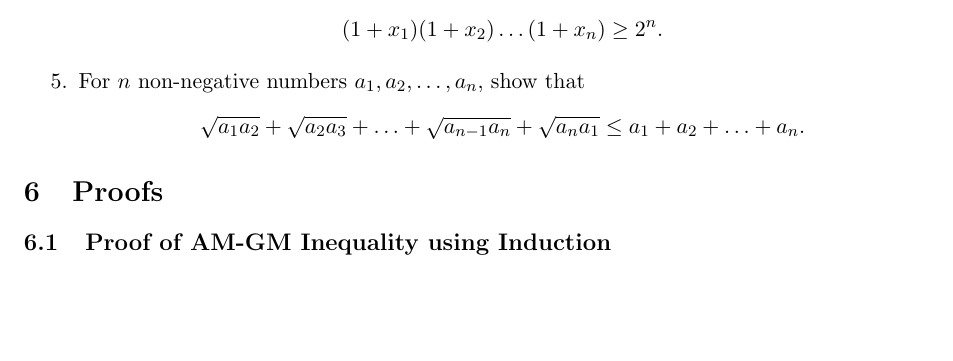
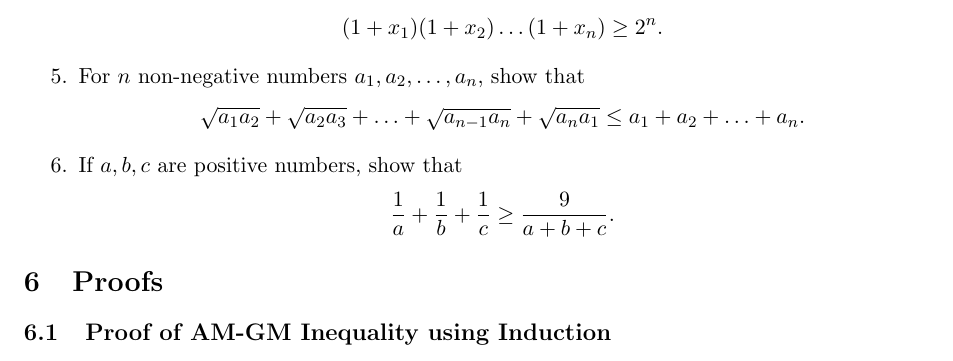
Before and after one commit to abrormaksudov/InequalitiesNotes, a LaTeX document (main.tex): part of page 15 of 17, cut so that both start at the same text, the shorter picture padded with empty space. Compiled offline with pdfLaTeX.

Commit message:
selected problems #6

```diff
--- a/main.tex
+++ b/main.tex
@@ -676,6 +676,10 @@ The purpose of these notes is to expose learners to all main inequalities that o
         \[
         \sqrt{a_1a_2} + \sqrt{a_2a_3} + \ldots + \sqrt{a_{n-1}a_n} + \sqrt{a_na_1} \leq a_1 + a_2 + \ldots + a_n.
         \]
+        \item If $a,b,c$ are positive numbers, show that
+        \[
+        \frac{1}{a} + \frac{1}{b} + \frac{1}{c} \geq \frac{9}{a+b+c}.
+        \]
     \end{enumerate}
 \end{center}
 
```
Also changed, not shown: InequalitiesNotes.pdf.
